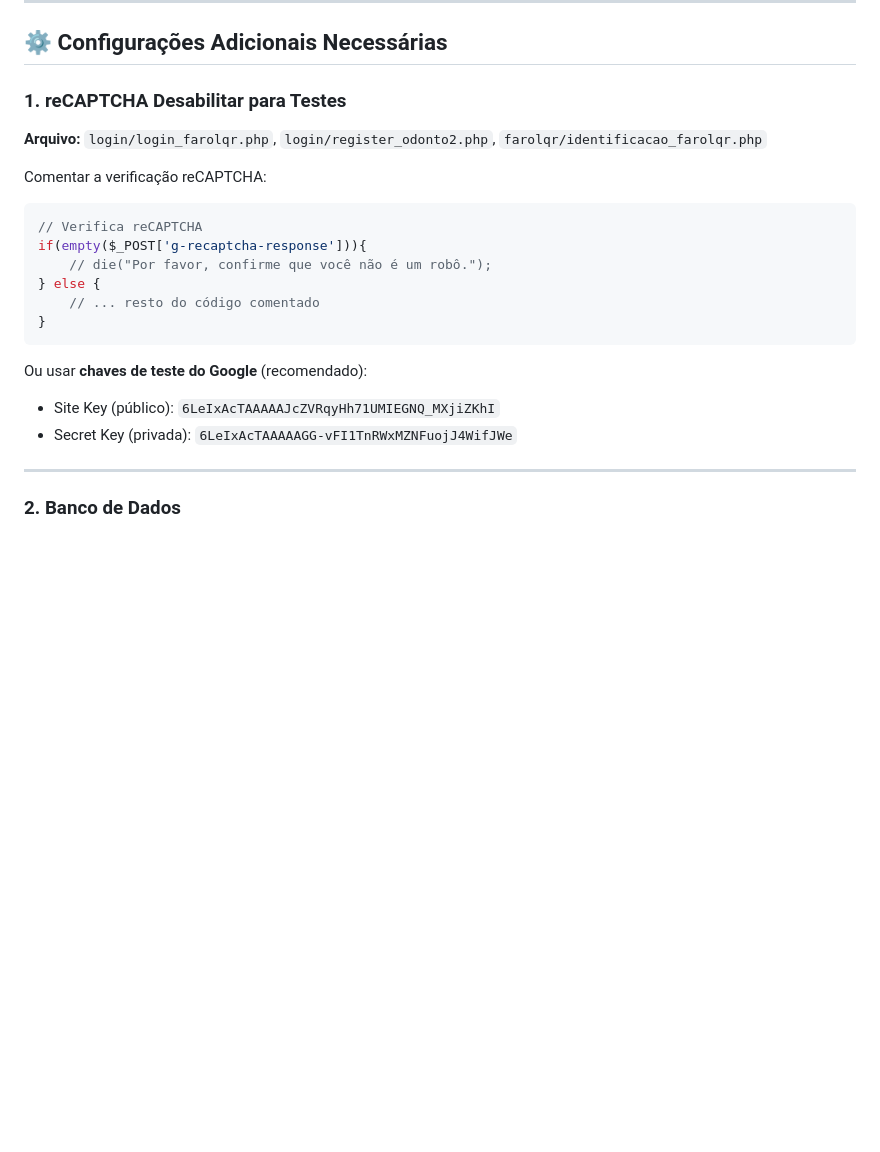
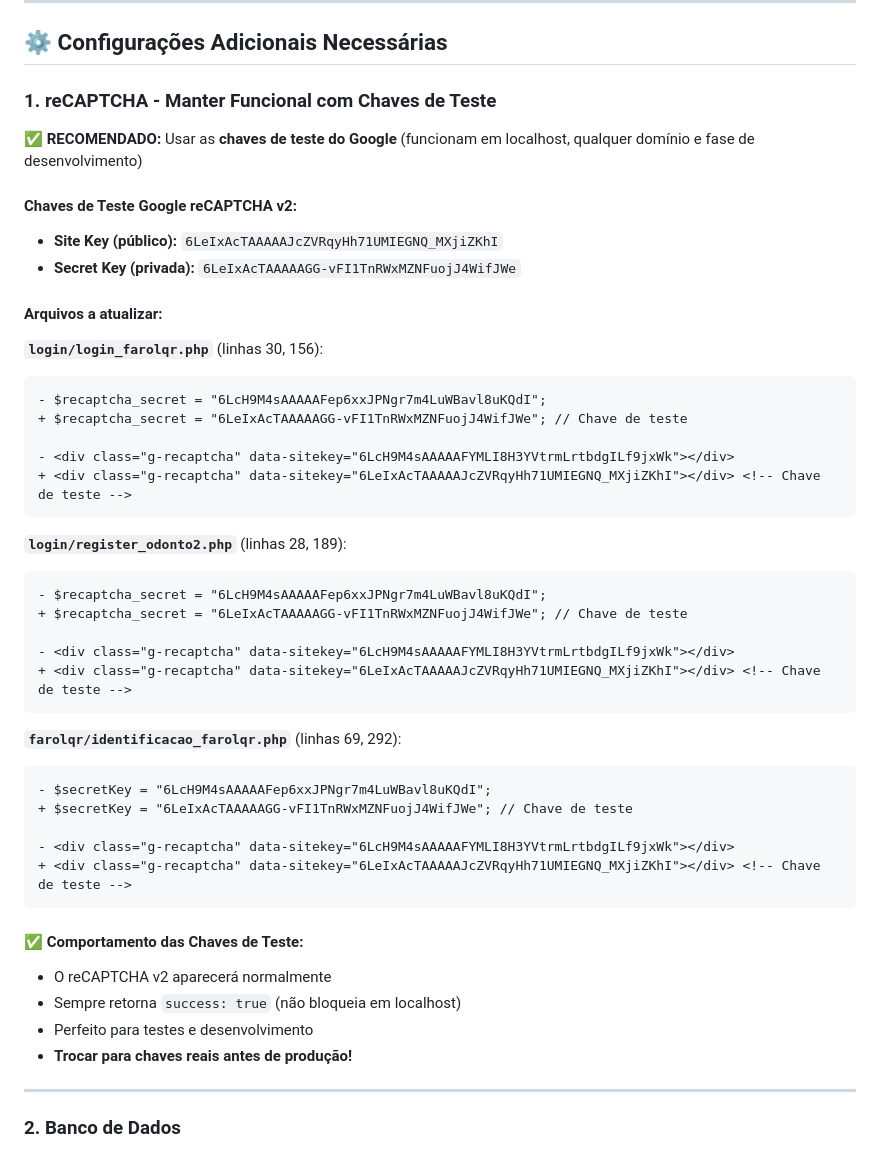
Before and after one commit to pautz/stcUfsm, a Markdown page: LOCALHOST_SETUP.md, the part around one of its changes. Rendered like a GitHub page; blank space fills up the shorter version.

Commit message:
Atualizado: reCAPTCHA com chaves de teste para manter funcional em localhost

````diff
--- a/LOCALHOST_SETUP.md
+++ b/LOCALHOST_SETUP.md
@@ -135,24 +135,48 @@ echo "✅ Todas as URLs foram atualizadas para localhost!"
 
 ## ⚙️ Configurações Adicionais Necessárias
 
-### 1. **reCAPTCHA Desabilitar para Testes**
+### 1. **reCAPTCHA - Manter Funcional com Chaves de Teste**
 
-**Arquivo:** `login/login_farolqr.php`, `login/register_odonto2.php`, `farolqr/identificacao_farolqr.php`
+✅ **RECOMENDADO:** Usar as **chaves de teste do Google** (funcionam em localhost, qualquer domínio e fase de desenvolvimento)
 
-Comentar a verificação reCAPTCHA:
+#### Chaves de Teste Google reCAPTCHA v2:
+- **Site Key (público):** `6LeIxAcTAAAAAJcZVRqyHh71UMIEGNQ_MXjiZKhI`
+- **Secret Key (privada):** `6LeIxAcTAAAAAGG-vFI1TnRWxMZNFuojJ4WifJWe`
 
-```php
-// Verifica reCAPTCHA
-if(empty($_POST['g-recaptcha-response'])){
-    // die("Por favor, confirme que você não é um robô.");
-} else {
-    // ... resto do código comentado
-}
+#### Arquivos a atualizar:
+
+**`login/login_farolqr.php`** (linhas 30, 156):
+```diff
+- $recaptcha_secret = "6LcH9M4sAAAAAFep6xxJPNgr7m4LuWBavl8uKQdI";
++ $recaptcha_secret = "6LeIxAcTAAAAAGG-vFI1TnRWxMZNFuojJ4WifJWe"; // Chave de teste
+
+- <div class="g-recaptcha" data-sitekey="6LcH9M4sAAAAAFYMLI8H3YVtrmLrtbdgILf9jxWk"></div>
++ <div class="g-recaptcha" data-sitekey="6LeIxAcTAAAAAJcZVRqyHh71UMIEGNQ_MXjiZKhI"></div> <!-- Chave de teste -->
 ```
 
-Ou usar **chaves de teste do Google** (recomendado):
-- Site Key (público): `6LeIxAcTAAAAAJcZVRqyHh71UMIEGNQ_MXjiZKhI`
-- Secret Key (privada): `6LeIxAcTAAAAAGG-vFI1TnRWxMZNFuojJ4WifJWe`
+**`login/register_odonto2.php`** (linhas 28, 189):
+```diff
+- $recaptcha_secret = "6LcH9M4sAAAAAFep6xxJPNgr7m4LuWBavl8uKQdI";
++ $recaptcha_secret = "6LeIxAcTAAAAAGG-vFI1TnRWxMZNFuojJ4WifJWe"; // Chave de teste
+
+- <div class="g-recaptcha" data-sitekey="6LcH9M4sAAAAAFYMLI8H3YVtrmLrtbdgILf9jxWk"></div>
++ <div class="g-recaptcha" data-sitekey="6LeIxAcTAAAAAJcZVRqyHh71UMIEGNQ_MXjiZKhI"></div> <!-- Chave de teste -->
+```
+
+**`farolqr/identificacao_farolqr.php`** (linhas 69, 292):
+```diff
+- $secretKey = "6LcH9M4sAAAAAFep6xxJPNgr7m4LuWBavl8uKQdI";
++ $secretKey = "6LeIxAcTAAAAAGG-vFI1TnRWxMZNFuojJ4WifJWe"; // Chave de teste
+
+- <div class="g-recaptcha" data-sitekey="6LcH9M4sAAAAAFYMLI8H3YVtrmLrtbdgILf9jxWk"></div>
++ <div class="g-recaptcha" data-sitekey="6LeIxAcTAAAAAJcZVRqyHh71UMIEGNQ_MXjiZKhI"></div> <!-- Chave de teste -->
+```
+
+#### ✅ Comportamento das Chaves de Teste:
+- O reCAPTCHA v2 aparecerá normalmente
+- Sempre retorna `success: true` (não bloqueia em localhost)
+- Perfeito para testes e desenvolvimento
+- **Trocar para chaves reais antes de produção!**
 
 ---
 
````
Also changed, not shown: other parts of LOCALHOST_SETUP.md (+44 -13 lines).
